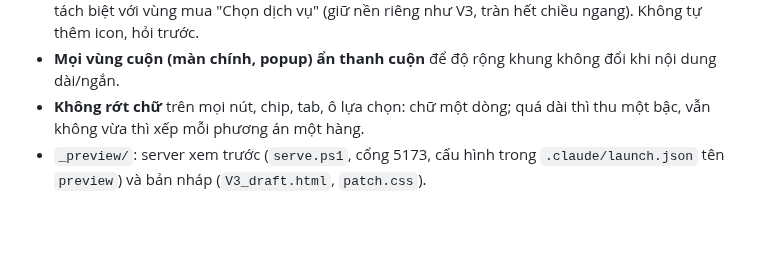
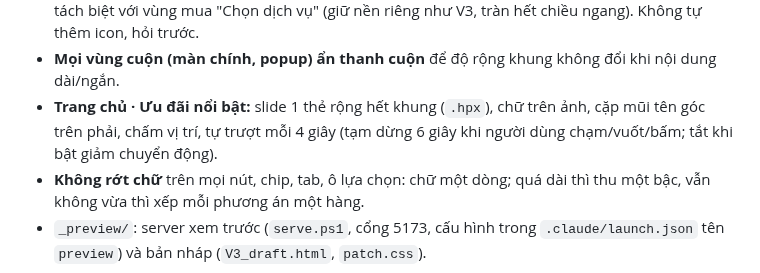
Before and after one commit to AnhPhuongNe/AIPCON-APP, a Markdown page: CLAUDE.md, the part around the change. Drawn GitHub-style; blank space fills up the shorter version.

Commit message:
CLAUDE.md: slide uu dai trang chu
Co-Authored-By: Claude Opus 5.5 <noreply@anthropic.com>

```diff
--- a/CLAUDE.md
+++ b/CLAUDE.md
@@ -14,6 +14,7 @@
 - **Chọn gói / lựa chọn (trang chi tiết + bảng mua nhanh, dùng chung `optPick`):** tối đa 4 lựa chọn dàn ngang (thanh trượt), không ghi giá trên nút (giá nhảy ở Tạm tính); mô tả gói đang chọn hiện dưới hàng nút; chỉ 1 gói thì không hiện. Nền kem + ô trắng nổi chỉ dùng cho chọn ngang; khi phải xếp dọc thì dùng kiểu danh sách (ô trắng, viền `--sel-stroke` khi chọn). Chọn ngang không đổi độ đậm chữ khi chọn (tránh nút đổi độ rộng làm nhóm nhảy); quyết định ngang/dọc ghi nhớ theo bộ lựa chọn + độ rộng khung. Không ghi chú giá dưới hàng nút (vd. "340.000đ mỗi lượt"). Nhãn lặp tiền tố thì rút gọn ("Voucher 200.000đ" → "200.000đ").
 - **Trang chi tiết:** vùng thông tin (nền trơn, các phần tách bằng line xám mảnh, "Dịch vụ gồm" 1 cột) tách biệt với vùng mua "Chọn dịch vụ" (giữ nền riêng như V3, tràn hết chiều ngang). Không tự thêm icon, hỏi trước.
 - **Mọi vùng cuộn (màn chính, popup) ẩn thanh cuộn** để độ rộng khung không đổi khi nội dung dài/ngắn.
+- **Trang chủ · Ưu đãi nổi bật:** slide 1 thẻ rộng hết khung (`.hpx`), chữ trên ảnh, cặp mũi tên góc trên phải, chấm vị trí, tự trượt mỗi 4 giây (tạm dừng 6 giây khi người dùng chạm/vuốt/bấm; tắt khi bật giảm chuyển động).
 - **Không rớt chữ** trên mọi nút, chip, tab, ô lựa chọn: chữ một dòng; quá dài thì thu một bậc, vẫn không vừa thì xếp mỗi phương án một hàng.
 - `_preview/`: server xem trước (`serve.ps1`, cổng 5173, cấu hình trong `.claude/launch.json` tên `preview`) và bản nháp (`V3_draft.html`, `patch.css`).
 
```
